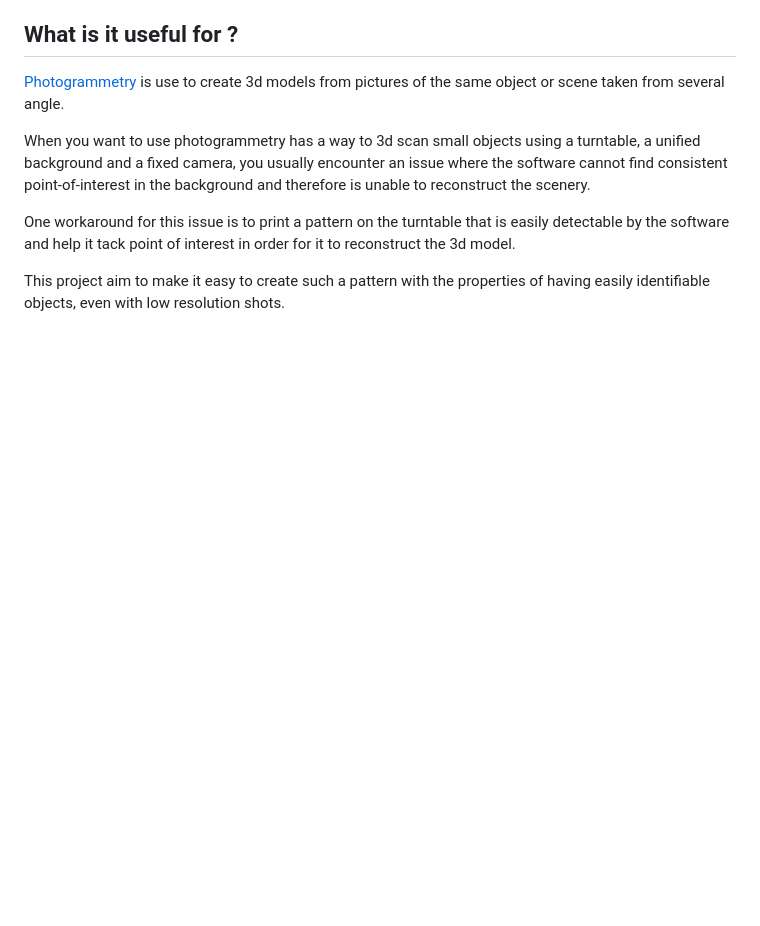
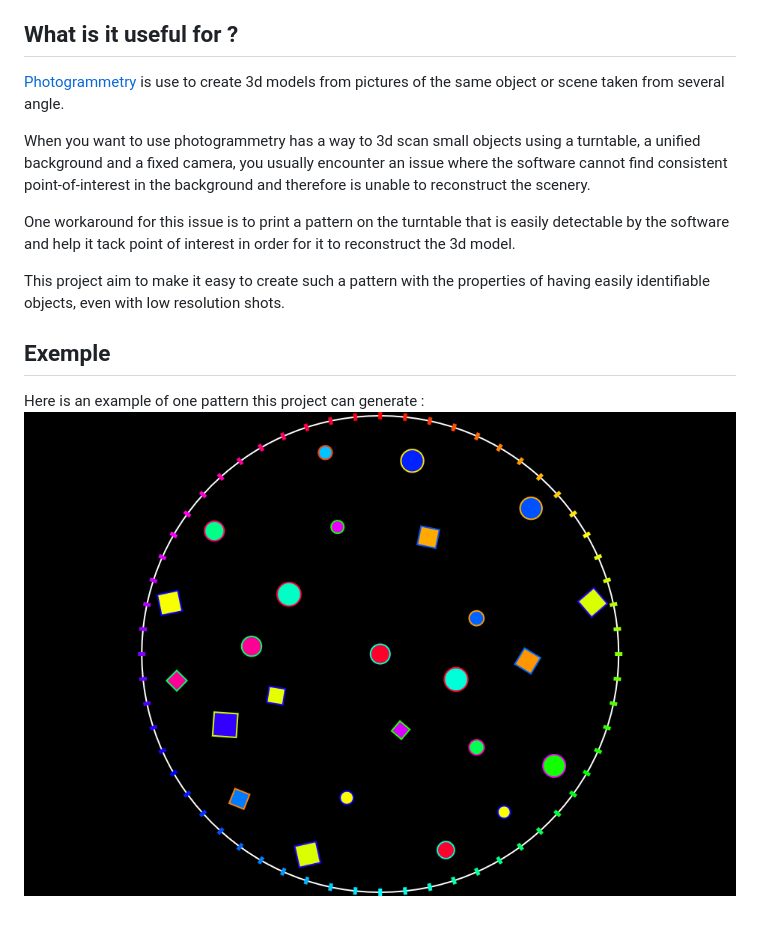
Before and after one commit to maeln/photogrammetry_pattern, a Markdown page: README.md, the part around the change. Drawn GitHub-style; pictures changed too: canvas.png (added); blank space fills up the shorter version.

Commit message:
add an example in the readme.md

```diff
--- a/README.md
+++ b/README.md
@@ -11,3 +11,8 @@ When you want to use photogrammetry has a way to 3d scan small objects using a t
 One workaround for this issue is to print a pattern on the turntable that is easily detectable by the software and help it tack point of interest in order for it to reconstruct the 3d model.
 
 This project aim to make it easy to create such a pattern with the properties of having easily identifiable objects, even with low resolution shots.
+
+## Exemple
+
+Here is an example of one pattern this project can generate :
+![Photogrammetry pattern](/canvas.png)
```
